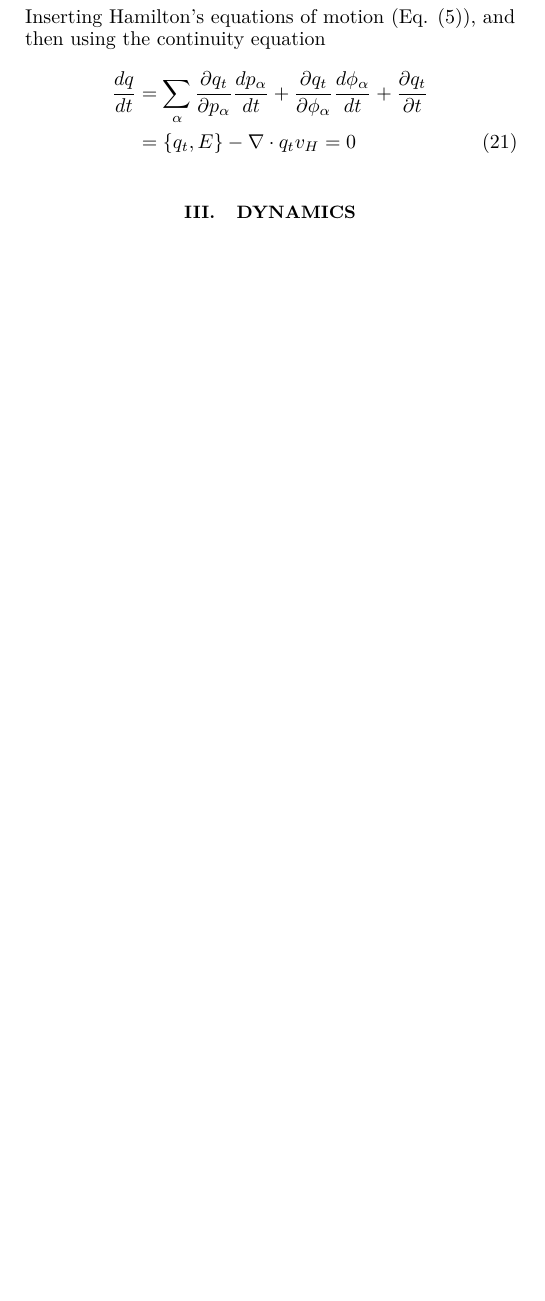
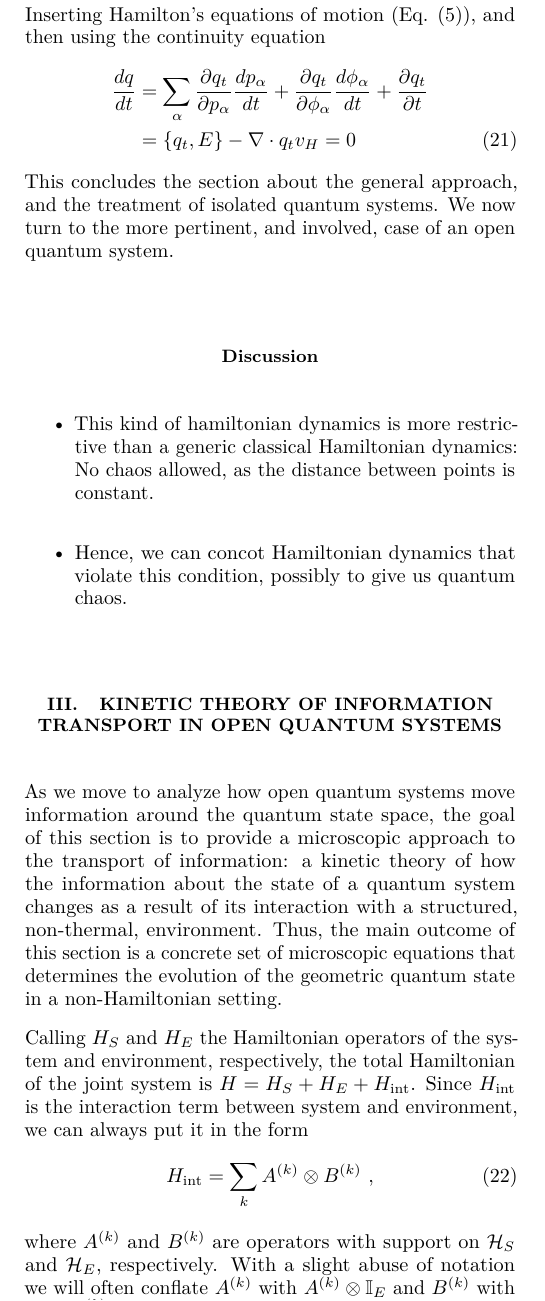
Before and after one commit to fabioanza/phtit, a LaTeX paper (manuscript/phtit.tex): part of one column of page 6 of 9, cut so that both start at the same text, the shorter picture padded with empty space. Compiled offline with pdfLaTeX.

Commit message:
FA: Started writing third section

```diff
--- a/manuscript/phtit.tex
+++ b/manuscript/phtit.tex
@@ -657,7 +657,15 @@ Inserting Hamilton's equations of motion (Eq. (\ref{eq:HAM_EOM})), and then usin
 \frac{d q}{d t} &= \sum_\alpha \frac{\partial q_t}{\partial p_\alpha} \frac{dp_\alpha}{dt}+\frac{\partial q_t}{\partial \phi_\alpha} \frac{d\phi_\alpha}{dt} + \frac{\partial q_t}{\partial t}\nonumber \\
 & = \left\{ q_t, E\right\} - \nabla \cdot q_t v_H = 0
 \end{align}
+This concludes the section about the general approach, and the treatment of isolated quantum systems.
+We now turn to the more pertinent, and involved, case of an open quantum system.
 
+\subsection*{Discussion}
+
+\begin{itemize}
+\item This kind of hamiltonian dynamics is more restrictive than a generic classical Hamiltonian dynamics: No chaos allowed, as the distance between points is constant.
+\item Hence, we can concot Hamiltonian dynamics that violate this condition, possibly to give us quantum chaos.
+\end{itemize}
 %Upon unitary evolution the distribution remains
 %a Dirac delta, but
 %the point such state is concentrated on changes over time. For example, in the case of a
@@ -679,8 +687,29 @@ Inserting Hamilton's equations of motion (Eq. (\ref{eq:HAM_EOM})), and then usin
 
 
 
-\section{Dynamics}
+\section{Kinetic theory of information transport in open quantum systems}
 \label{sec:DYN}
+
+As we move to analyze how open quantum systems move information around the
+quantum state space, the goal of this section is to provide a microscopic approach
+to the transport of information: a kinetic theory of how the information about the state
+of a quantum system changes as a result of its interaction with a structured, non-thermal,
+environment. Thus, the main outcome of this section is a concrete set of microscopic
+equations that determines the evolution of the geometric quantum state in a non-Hamiltonian
+setting.
+
+Calling $H_S$ and $H_E$ the Hamiltonian operators of the system and environment, respectively,
+the total Hamiltonian of the joint system is $H = H_S + H_E + H_{\mathrm{int}}$. Since $H_{\mathrm{int}}$
+is the interaction term between system and environment, we can always put it in the form
+\begin{equation}
+H_{\mathrm{int}} = \sum_{k} A^{(k)} \otimes B^{(k)}~,
+\end{equation}
+where $A^{(k)}$ and $B^{(k)}$ are operators with support on $\mathcal{H}_S$ and $\mathcal{H}_E$,
+respectively. With a slight abuse of notation we will often conflate $A^{(k)}$ with $A^{(k)}\otimes \mathbb{I}_E$
+and $B^{(k)}$ with $\mathbb{I}_S \otimes B^{(k)}$, where $\mathbb{I}_S$ and $\mathbb{I}_E$ are, respectively,
+the identity operator on $\mathcal{H}_{S}$ and $\mathcal{H}_E$.
+
+
 
 \section{Examples}
 \label{sec:EXAMPLES}
```
Also changed, not shown: manuscript/phtit.pdf, 4 other files.
